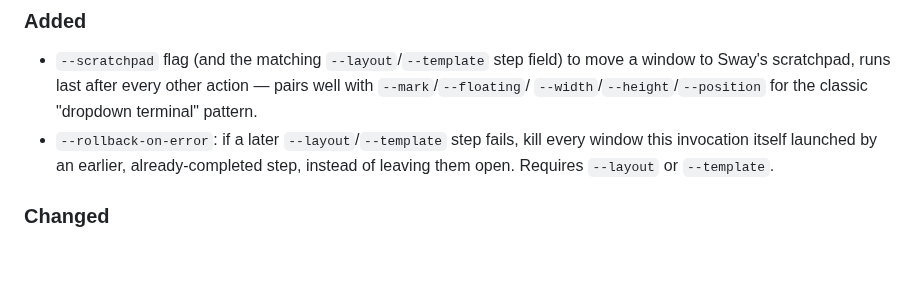
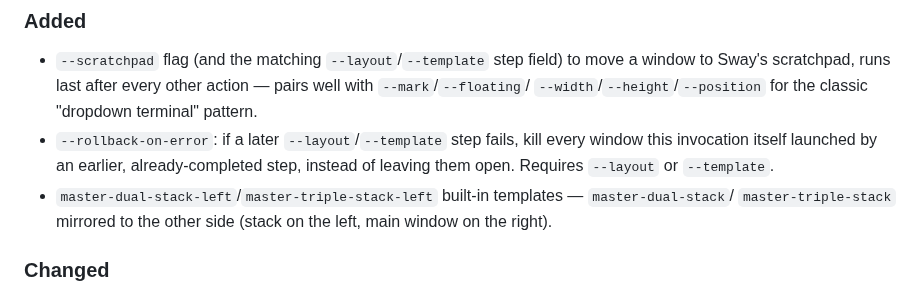
Before and after one commit to donnex/sway-launch, a Markdown page: CHANGELOG.md, the part around the change. Drawn GitHub-style; blank space fills up the shorter version.

```diff
--- a/CHANGELOG.md
+++ b/CHANGELOG.md
@@ -15,6 +15,8 @@ and this project adheres to [Semantic Versioning](https://semver.org/spec/v2.0.0
 - `--rollback-on-error`: if a later `--layout`/`--template` step fails, kill every window this
   invocation itself launched by an earlier, already-completed step, instead of leaving them open.
   Requires `--layout` or `--template`.
+- `master-dual-stack-left`/`master-triple-stack-left` built-in templates — `master-dual-stack`/
+  `master-triple-stack` mirrored to the other side (stack on the left, main window on the right).
 
 ### Changed
 
```
Also changed, not shown: README.md (+2 -0 lines), screenshots/master-dual-stack-left.png (added), screenshots/master-triple-stack-left.png (added), 2 other files.
